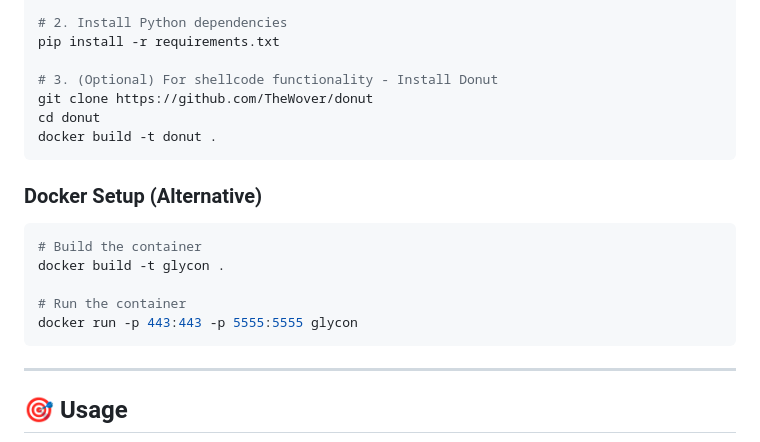
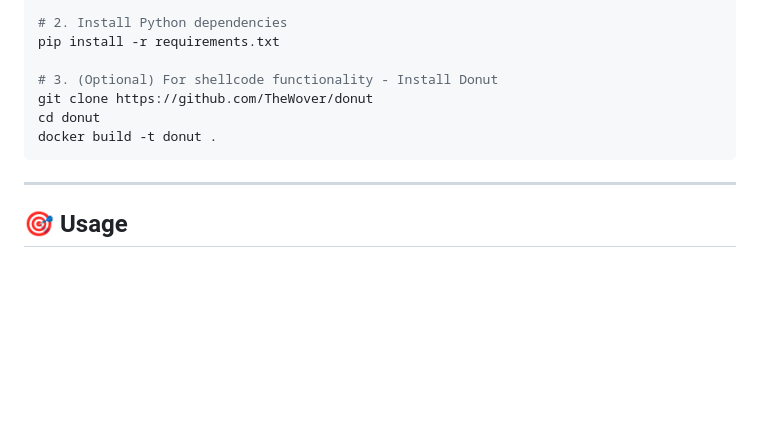
Before and after one commit to 4ndr34z/glycon, a Markdown page: README.md, the part around the change. Rendered like a GitHub page; blank space fills up the shorter version.

````diff
--- a/README.md
+++ b/README.md
@@ -67,15 +67,6 @@ pip install -r requirements.txt
 git clone https://github.com/TheWover/donut
 cd donut
 docker build -t donut .
-```
-
-### Docker Setup (Alternative)
-```dockerfile
-# Build the container
-docker build -t glycon .
-
-# Run the container
-docker run -p 443:443 -p 5555:5555 glycon
 ```
 
 ---
````
